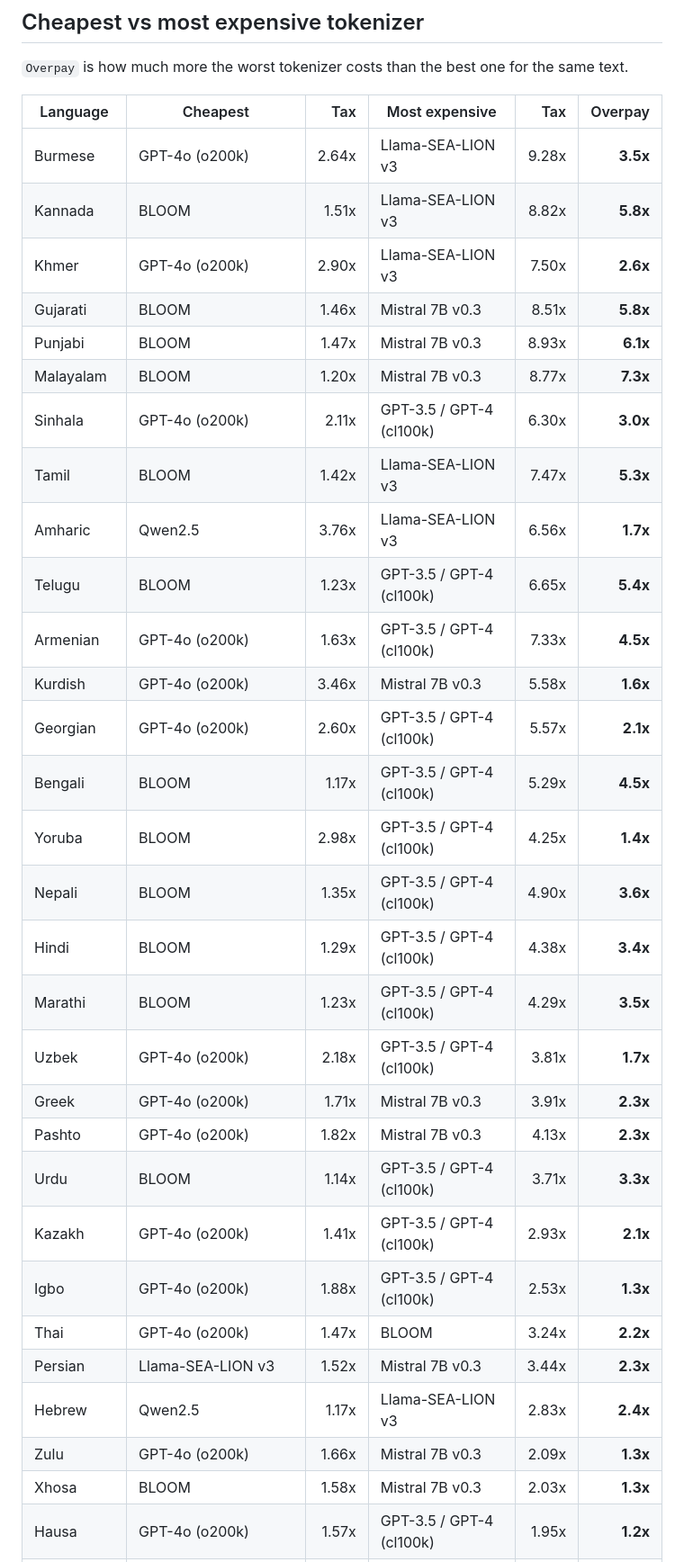
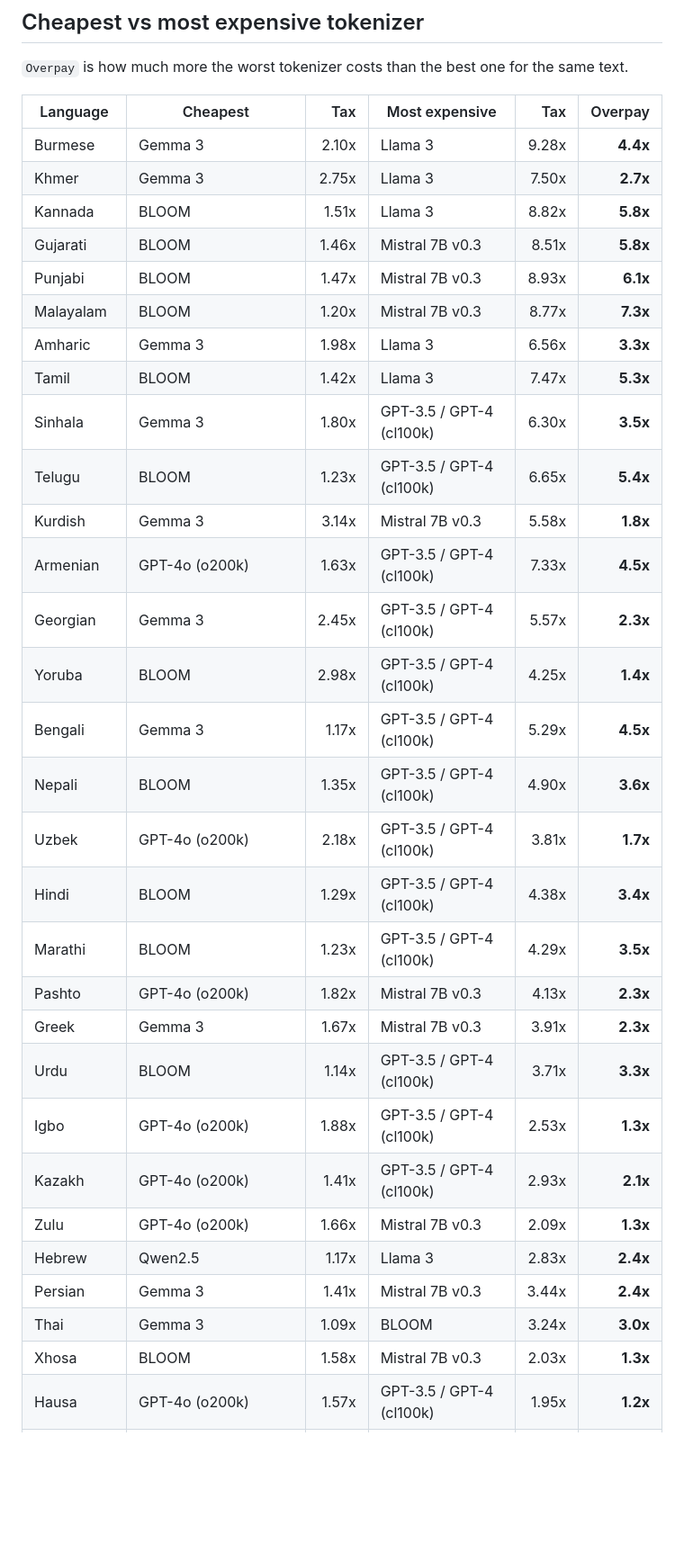
Before and after one commit to tang-vu/tokentax, a Markdown page: results/token-tax.md, the part around the change printed below. Shown: that part at 90% size. Rendered like a GitHub page; blank space fills up the shorter version.

```diff
--- a/results/token-tax.md
+++ b/results/token-tax.md
@@ -67,34 +67,34 @@ Corpus `Helsinki-NLP/opus-100` (split `test`), up to 500 aligned sentence pairs
 
 | Language | Cheapest | Tax | Most expensive | Tax | Overpay |
 |---|---|---:|---|---:|---:|
-| Burmese | GPT-4o (o200k) | 2.64x | Llama-SEA-LION v3 | 9.28x | **3.5x** |
-| Kannada | BLOOM | 1.51x | Llama-SEA-LION v3 | 8.82x | **5.8x** |
-| Khmer | GPT-4o (o200k) | 2.90x | Llama-SEA-LION v3 | 7.50x | **2.6x** |
+| Burmese | Gemma 3 | 2.10x | Llama 3 | 9.28x | **4.4x** |
+| Khmer | Gemma 3 | 2.75x | Llama 3 | 7.50x | **2.7x** |
+| Kannada | BLOOM | 1.51x | Llama 3 | 8.82x | **5.8x** |
 | Gujarati | BLOOM | 1.46x | Mistral 7B v0.3 | 8.51x | **5.8x** |
 | Punjabi | BLOOM | 1.47x | Mistral 7B v0.3 | 8.93x | **6.1x** |
 | Malayalam | BLOOM | 1.20x | Mistral 7B v0.3 | 8.77x | **7.3x** |
-| Sinhala | GPT-4o (o200k) | 2.11x | GPT-3.5 / GPT-4 (cl100k) | 6.30x | **3.0x** |
-| Tamil | BLOOM | 1.42x | Llama-SEA-LION v3 | 7.47x | **5.3x** |
-| Amharic | Qwen2.5 | 3.76x | Llama-SEA-LION v3 | 6.56x | **1.7x** |
+| Amharic | Gemma 3 | 1.98x | Llama 3 | 6.56x | **3.3x** |
+| Tamil | BLOOM | 1.42x | Llama 3 | 7.47x | **5.3x** |
+| Sinhala | Gemma 3 | 1.80x | GPT-3.5 / GPT-4 (cl100k) | 6.30x | **3.5x** |
 | Telugu | BLOOM | 1.23x | GPT-3.5 / GPT-4 (cl100k) | 6.65x | **5.4x** |
+| Kurdish | Gemma 3 | 3.14x | Mistral 7B v0.3 | 5.58x | **1.8x** |
 | Armenian | GPT-4o (o200k) | 1.63x | GPT-3.5 / GPT-4 (cl100k) | 7.33x | **4.5x** |
-| Kurdish | GPT-4o (o200k) | 3.46x | Mistral 7B v0.3 | 5.58x | **1.6x** |
-| Georgian | GPT-4o (o200k) | 2.60x | GPT-3.5 / GPT-4 (cl100k) | 5.57x | **2.1x** |
-| Bengali | BLOOM | 1.17x | GPT-3.5 / GPT-4 (cl100k) | 5.29x | **4.5x** |
+| Georgian | Gemma 3 | 2.45x | GPT-3.5 / GPT-4 (cl100k) | 5.57x | **2.3x** |
 | Yoruba | BLOOM | 2.98x | GPT-3.5 / GPT-4 (cl100k) | 4.25x | **1.4x** |
+| Bengali | Gemma 3 | 1.17x | GPT-3.5 / GPT-4 (cl100k) | 5.29x | **4.5x** |
 | Nepali | BLOOM | 1.35x | GPT-3.5 / GPT-4 (cl100k) | 4.90x | **3.6x** |
+| Uzbek | GPT-4o (o200k) | 2.18x | GPT-3.5 / GPT-4 (cl100k) | 3.81x | **1.7x** |
 | Hindi | BLOOM | 1.29x | GPT-3.5 / GPT-4 (cl100k) | 4.38x | **3.4x** |
 | Marathi | BLOOM | 1.23x | GPT-3.5 / GPT-4 (cl100k) | 4.29x | **3.5x** |
-| Uzbek | GPT-4o (o200k) | 2.18x | GPT-3.5 / GPT-4 (cl100k) | 3.81x | **1.7x** |
-| Greek | GPT-4o (o200k) | 1.71x | Mistral 7B v0.3 | 3.91x | **2.3x** |
 | Pashto | GPT-4o (o200k) | 1.82x | Mistral 7B v0.3 | 4.13x | **2.3x** |
+| Greek | Gemma 3 | 1.67x | Mistral 7B v0.3 | 3.91x | **2.3x** |
 | Urdu | BLOOM | 1.14x | GPT-3.5 / GPT-4 (cl100k) | 3.71x | **3.3x** |
+| Igbo | GPT-4o (o200k) | 1.88x | GPT-3.5 / GPT-4 (cl100k) | 2.53x | **1.3x** |
 | Kazakh | GPT-4o (o200k) | 1.41x | GPT-3.5 / GPT-4 (cl100k) | 2.93x | **2.1x** |
-| Igbo | GPT-4o (o200k) | 1.88x | GPT-3.5 / GPT-4 (cl100k) | 2.53x | **1.3x** |
-| Thai | GPT-4o (o200k) | 1.47x | BLOOM | 3.24x | **2.2x** |
-| Persian | Llama-SEA-LION v3 | 1.52x | Mistral 7B v0.3 | 3.44x | **2.3x** |
-| Hebrew | Qwen2.5 | 1.17x | Llama-SEA-LION v3 | 2.83x | **2.4x** |
 | Zulu | GPT-4o (o200k) | 1.66x | Mistral 7B v0.3 | 2.09x | **1.3x** |
+| Hebrew | Qwen2.5 | 1.17x | Llama 3 | 2.83x | **2.4x** |
+| Persian | Gemma 3 | 1.41x | Mistral 7B v0.3 | 3.44x | **2.4x** |
+| Thai | Gemma 3 | 1.09x | BLOOM | 3.24x | **3.0x** |
 | Xhosa | BLOOM | 1.58x | Mistral 7B v0.3 | 2.03x | **1.3x** |
 | Hausa | GPT-4o (o200k) | 1.57x | GPT-3.5 / GPT-4 (cl100k) | 1.95x | **1.2x** |
 | Arabic | BLOOM | 1.01x | Mistral 7B v0.3 | 2.99x | **3.0x** |
```
Also changed, not shown: other parts of results/token-tax.md (+86 -86 lines), README.md (+30 -18 lines), docs/methodology-and-limitations.md (+14 -4 lines), docs/token-tax-heatmap.png, 5 other files.
